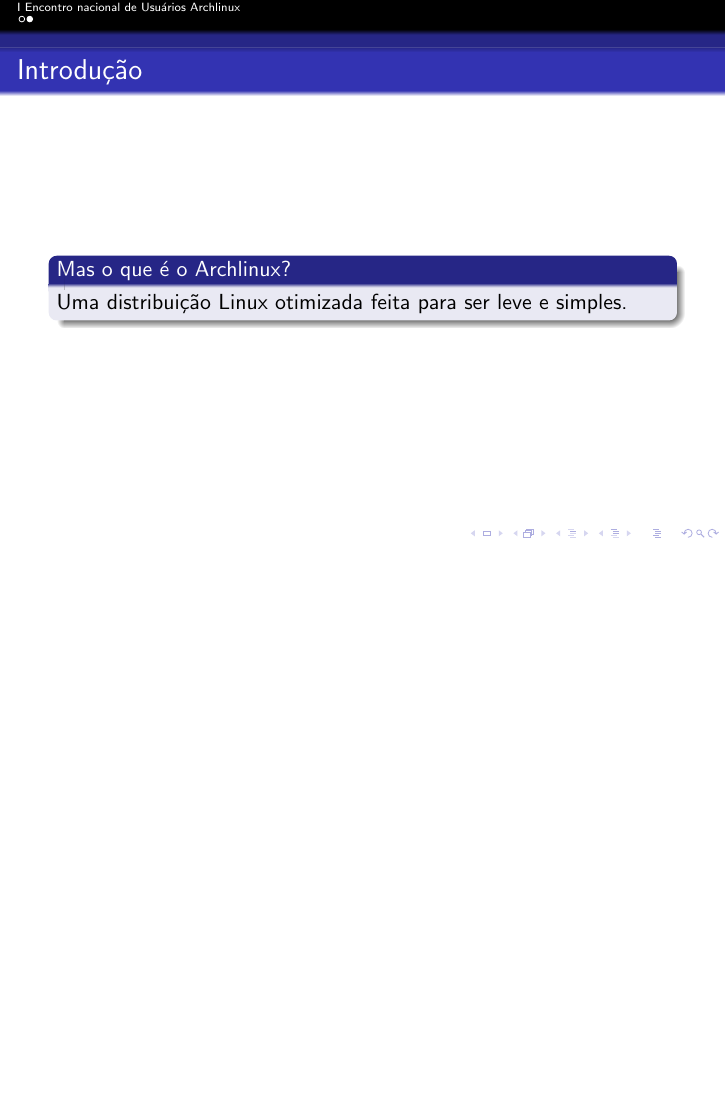
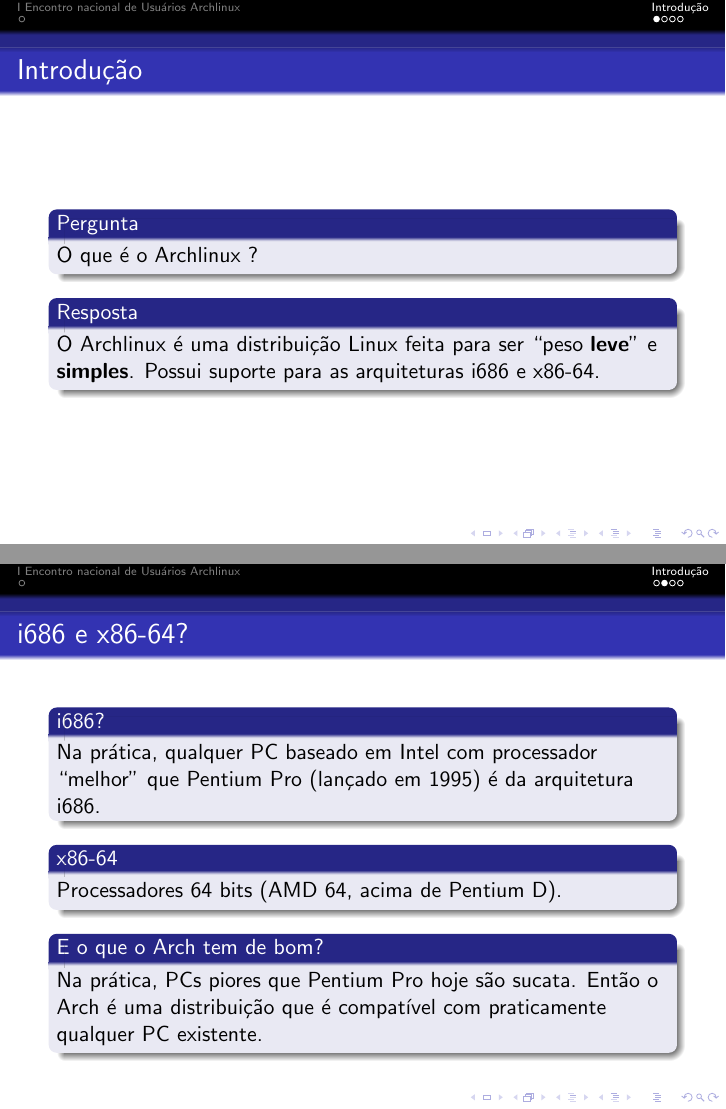
Before and after one commit to rodrigoflores/arch-presentation, LaTeX slides (apresentacao.tex): page 6 of 6 before the commit and pages 7 and 10 of 12 after it, the two joined at a grey line, the shorter picture padded with empty space. Compiled offline with pdfLaTeX.

Commit message:
mais um pouco feito...

```diff
--- a/apresentacao.tex
+++ b/apresentacao.tex
@@ -34,17 +34,46 @@
     \end{block}
 \end{frame}
 
+\section{Introdução}
+
 %Introdução
 
 \begin{frame}
     \frametitle{Introdução}
-    \begin{block}{Mas o que é o Archlinux?}
-        Uma distribuição Linux otimizada feita para ser leve e simples.
+    \begin{block}{Pergunta}<1->
+        O que é o Archlinux ?
+    \end{block}
+    \begin{block}{Resposta}<2->
+            O Archlinux é uma distribuição Linux feita para ser ``peso \textbf{leve}'' e \textbf{simples}. Possui suporte para as arquiteturas i686 e x86-64.
     \end{block}
 
 \end{frame}
 
-%Minimalismo
+\begin{frame}
+    \frametitle{i686 e x86-64?}
+    \begin{block}{i686?}<1->
+        Na prática, qualquer PC baseado em Intel com processador ``melhor'' que Pentium Pro (lançado em 1995) é da arquitetura i686.
+    \end{block}
+    \begin{block}{x86-64}<2->
+        Processadores $64$ bits (AMD $64$, acima de Pentium D).
+    \end{block}
+    \begin{block}{E o que o Arch tem de bom?}<3->
+        Na prática, PCs piores que Pentium Pro hoje são sucata. Então o Arch é uma distribuição que é compatível com praticamente qualquer PC existente.
+    \end{block}
+
+\end{frame}
+
+
+\begin{frame}
+    \frametitle{Peso Leve}
+    \begin{block}{O que peso leve quer dizer ?}
+        Em inglês ``lightweight''. Por padrão o Arch instala só o Kernel do Linux e mais alguns pacotes essenciais (grub ou lilo, utilitários de rede e etc).
+    \end{block}
+
+    \begin{block}{Vantagens disso?}
+        Te permite ao máximo personalizar teu sistema. Permite instalar teu sistema em um Pentium Pro.
+    \end{block}
+\end{frame}
 
 %Falar de roupas
 
```
Also changed, not shown: apresentacao.tex (19 more changed lines).
